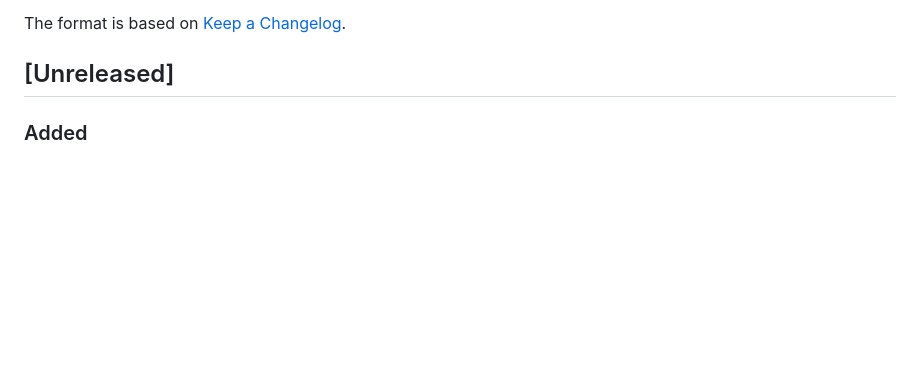
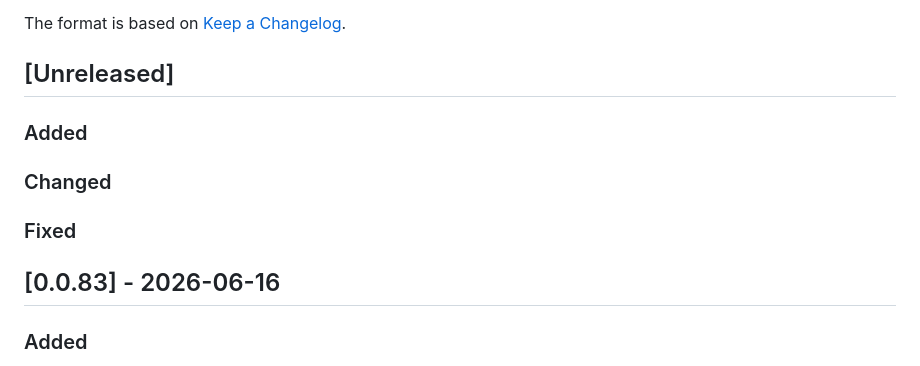
Before and after one commit to run-ai/fake-gpu-operator, a Markdown page: CHANGELOG.md, the part around one of its changes. Rendered like a GitHub page; blank space fills up the shorter version.

Commit message:
chore(release): 0.0.83 (#220)
Promotes `[Unreleased]` → `## [0.0.83] - 2026-06-16`. CHANGELOG-only; CD
sets the chart/image version from the release tag.

## 0.0.83 contents
**Added**
- fake-NRT: the **status-exporter** publishes a `NodeResourceTopology`
per fake-GPU node when a pool declares `numa` (opt-in, off by default).
(RUN-40242)
- `make chart-render-guard` + CI job: renders the chart with each
top-level value nulled, asserts no nil-pointer abort. (RUN-40241)

**Fixed**
- Nil-safe top-level chart value access (`(.Values.x).y`) so a
null/absent key skips its section instead of failing the whole render.
(RUN-40241)
- `e2e-upgrade` checkout no longer fails on tag-push release runs.
(RUN-40080)
- Pinned `nvml-mock` to `sha-1706195` — upstream `:latest` rolled to a
v0.2.0 build that broke mock-backend pods (`libnvidia-ml.so` not found).
(RUN-40242)

## Release
After merge, tag **`v0.0.83`** → CI `release-docker` + `release-helm`
publish images + chart at 0.0.83.

---------

Signed-off-by: Eliran Wolff <eliranw@nvidia.com>

```diff
--- a/CHANGELOG.md
+++ b/CHANGELOG.md
@@ -5,6 +5,14 @@ All notable changes to this project will be documented in this file.
 The format is based on [Keep a Changelog](https://keepachangelog.com/en/1.1.0/).
 
 ## [Unreleased]
+
+### Added
+
+### Changed
+
+### Fixed
+
+## [0.0.83] - 2026-06-16
 
 ### Added
 
```
Also changed, not shown: other parts of CHANGELOG.md (+0 -1 lines).
